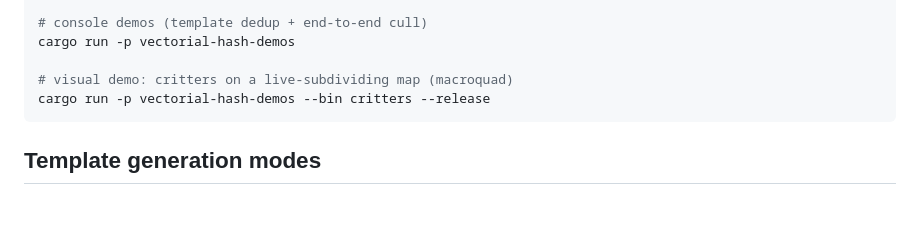
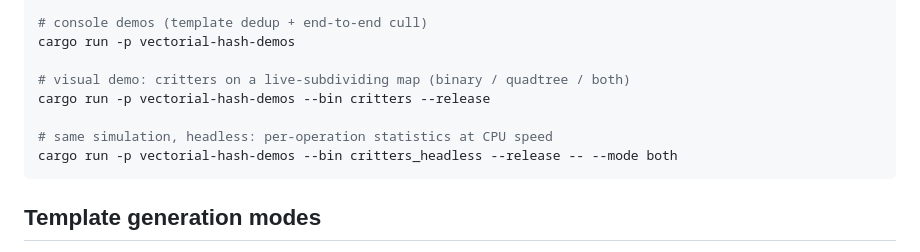
Before and after one commit to OrlandoLuque/vectorial-hash-kit, a Markdown page: README.md, the part around the change. Drawn GitHub-style; blank space fills up the shorter version.

````diff
--- a/README.md
+++ b/README.md
@@ -45,8 +45,11 @@ cargo run -p vectorial-hash-cli --release -- bench-scale     # figure↔grid sca
 # console demos (template dedup + end-to-end cull)
 cargo run -p vectorial-hash-demos
 
-# visual demo: critters on a live-subdividing map (macroquad)
+# visual demo: critters on a live-subdividing map (binary / quadtree / both)
 cargo run -p vectorial-hash-demos --bin critters --release
+
+# same simulation, headless: per-operation statistics at CPU speed
+cargo run -p vectorial-hash-demos --bin critters_headless --release -- --mode both
 ```
 
 ## Template generation modes
````
Also changed, not shown: docs/BENCHMARKS.md (+65 -0 lines), docs/INDEX.md (+1 -1 lines).
